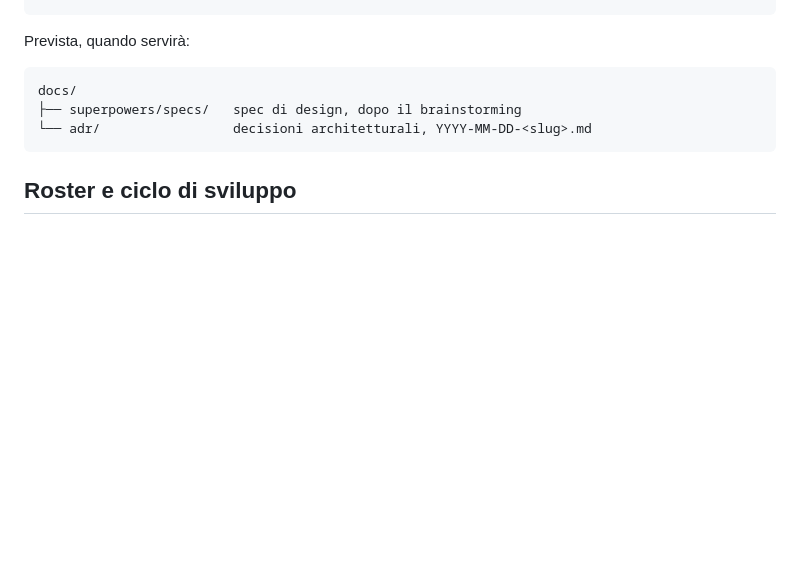
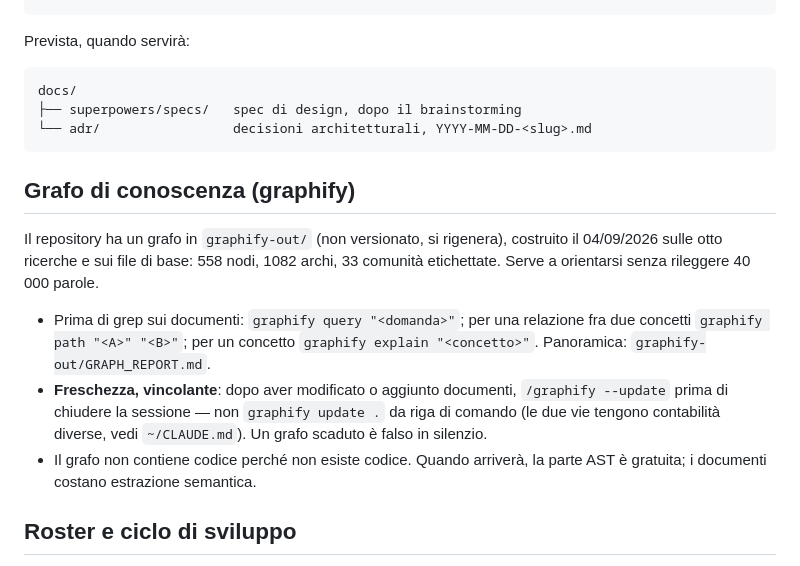
Before and after one commit to maeurong/NOVA, a Markdown page: AGENTS.md, the part around the change. Rendered like a GitHub page; blank space fills up the shorter version.

Commit message:
docs(agents): grafo graphify e regola di freschezza
Co-Authored-By: Claude Fable 5.1 <noreply@anthropic.com>
Claude-Session: https://claude.ai/code/session_01EdTcdzVMf1xmyTGxRwMKuN

````diff
--- a/AGENTS.md
+++ b/AGENTS.md
@@ -145,6 +145,23 @@ docs/
 └── adr/                 decisioni architetturali, YYYY-MM-DD-<slug>.md
 ```
 
+## Grafo di conoscenza (graphify)
+
+Il repository ha un grafo in `graphify-out/` (non versionato, si rigenera),
+costruito il 04/09/2026 sulle otto ricerche e sui file di base: 558 nodi,
+1082 archi, 33 comunità etichettate. Serve a orientarsi senza rileggere 40 000
+parole.
+
+- Prima di grep sui documenti: `graphify query "<domanda>"`; per una relazione
+  fra due concetti `graphify path "<A>" "<B>"`; per un concetto
+  `graphify explain "<concetto>"`. Panoramica: `graphify-out/GRAPH_REPORT.md`.
+- **Freschezza, vincolante**: dopo aver modificato o aggiunto documenti,
+  `/graphify --update` prima di chiudere la sessione — non `graphify update .`
+  da riga di comando (le due vie tengono contabilità diverse, vedi
+  `~/CLAUDE.md`). Un grafo scaduto è falso in silenzio.
+- Il grafo non contiene codice perché non esiste codice. Quando arriverà, la
+  parte AST è gratuita; i documenti costano estrazione semantica.
+
 ## Roster e ciclo di sviluppo
 
 Il roster dei subagenti, il ciclo di sviluppo e le sue regole vincolanti sono in
````
